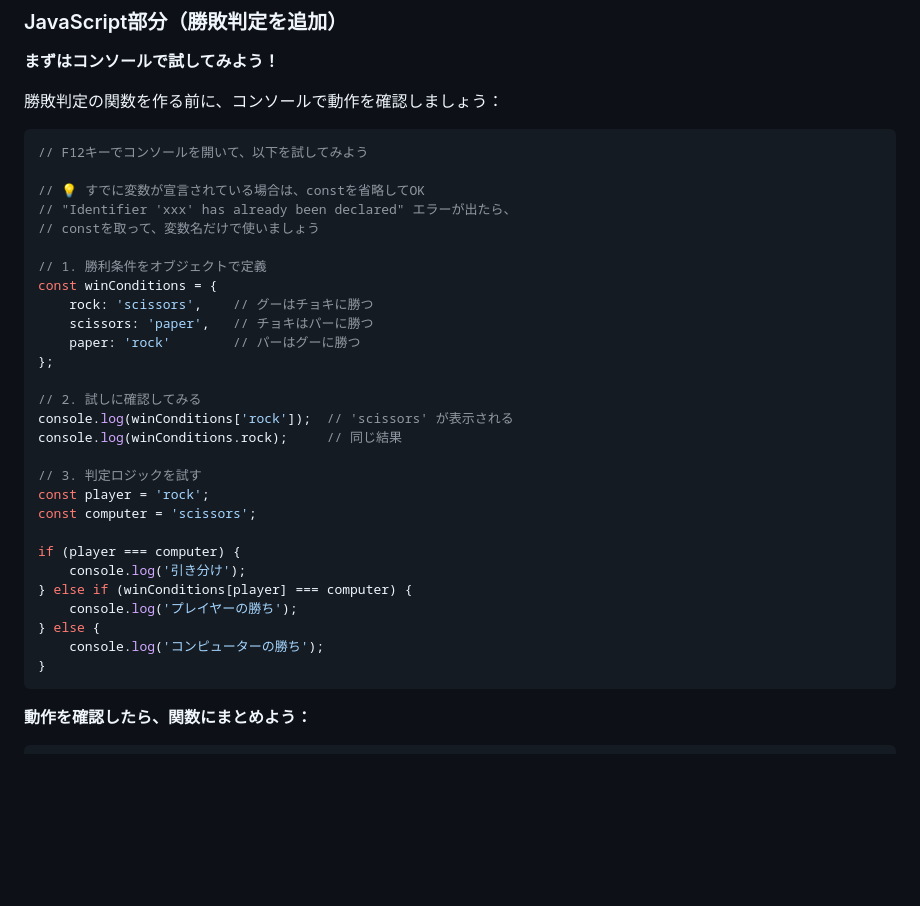
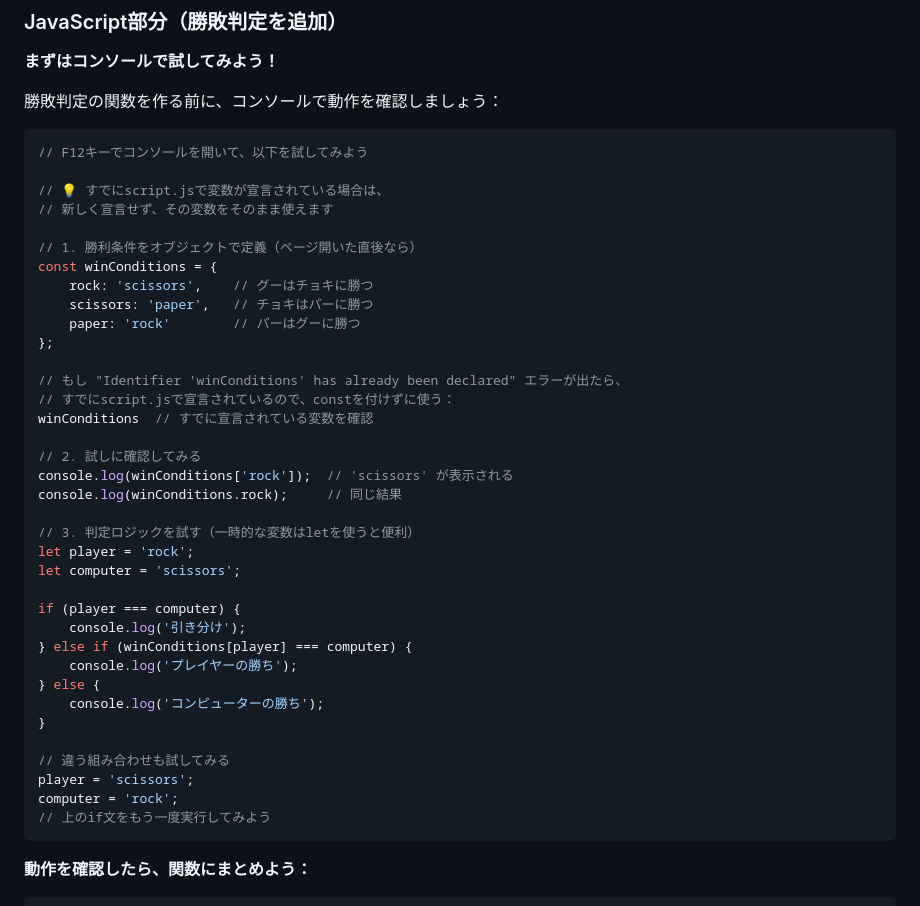
Before and after one commit to yhonda-ohishi/janken_game, a Markdown page: step02a_judge_winner/README.md, the part around the change. GitHub-like rendering; blank space fills up the shorter version.

Commit message:
const変数の再代入エラーを回避する説明に修正
- すでに宣言されている変数はそのまま使う
- 一時的な変数にはletを使う提案を追加
- より実践的なコンソール実行例に改善

🤖 Generated with [Claude Code](https://claude.com/claude-code)

Co-Authored-By: Claude <noreply@anthropic.com>

````diff
--- a/step02a_judge_winner/README.md
+++ b/step02a_judge_winner/README.md
@@ -55,24 +55,27 @@
 ```javascript
 // F12キーでコンソールを開いて、以下を試してみよう
 
-// 💡 すでに変数が宣言されている場合は、constを省略してOK
-// "Identifier 'xxx' has already been declared" エラーが出たら、
-// constを取って、変数名だけで使いましょう
+// 💡 すでにscript.jsで変数が宣言されている場合は、
+// 新しく宣言せず、その変数をそのまま使えます
 
-// 1. 勝利条件をオブジェクトで定義
+// 1. 勝利条件をオブジェクトで定義（ページ開いた直後なら）
 const winConditions = {
     rock: 'scissors',    // グーはチョキに勝つ
     scissors: 'paper',   // チョキはパーに勝つ
     paper: 'rock'        // パーはグーに勝つ
 };
 
+// もし "Identifier 'winConditions' has already been declared" エラーが出たら、
+// すでにscript.jsで宣言されているので、constを付けずに使う：
+winConditions  // すでに宣言されている変数を確認
+
 // 2. 試しに確認してみる
 console.log(winConditions['rock']);  // 'scissors' が表示される
 console.log(winConditions.rock);     // 同じ結果
 
-// 3. 判定ロジックを試す
-const player = 'rock';
-const computer = 'scissors';
+// 3. 判定ロジックを試す（一時的な変数はletを使うと便利）
+let player = 'rock';
+let computer = 'scissors';
 
 if (player === computer) {
     console.log('引き分け');
@@ -81,6 +84,11 @@ if (player === computer) {
 } else {
     console.log('コンピューターの勝ち');
 }
+
+// 違う組み合わせも試してみる
+player = 'scissors';
+computer = 'rock';
+// 上のif文をもう一度実行してみよう
 ```
 
 **動作を確認したら、関数にまとめよう：**
````
Also changed, not shown: step02b_result_display/README.md (+7 -7 lines).
